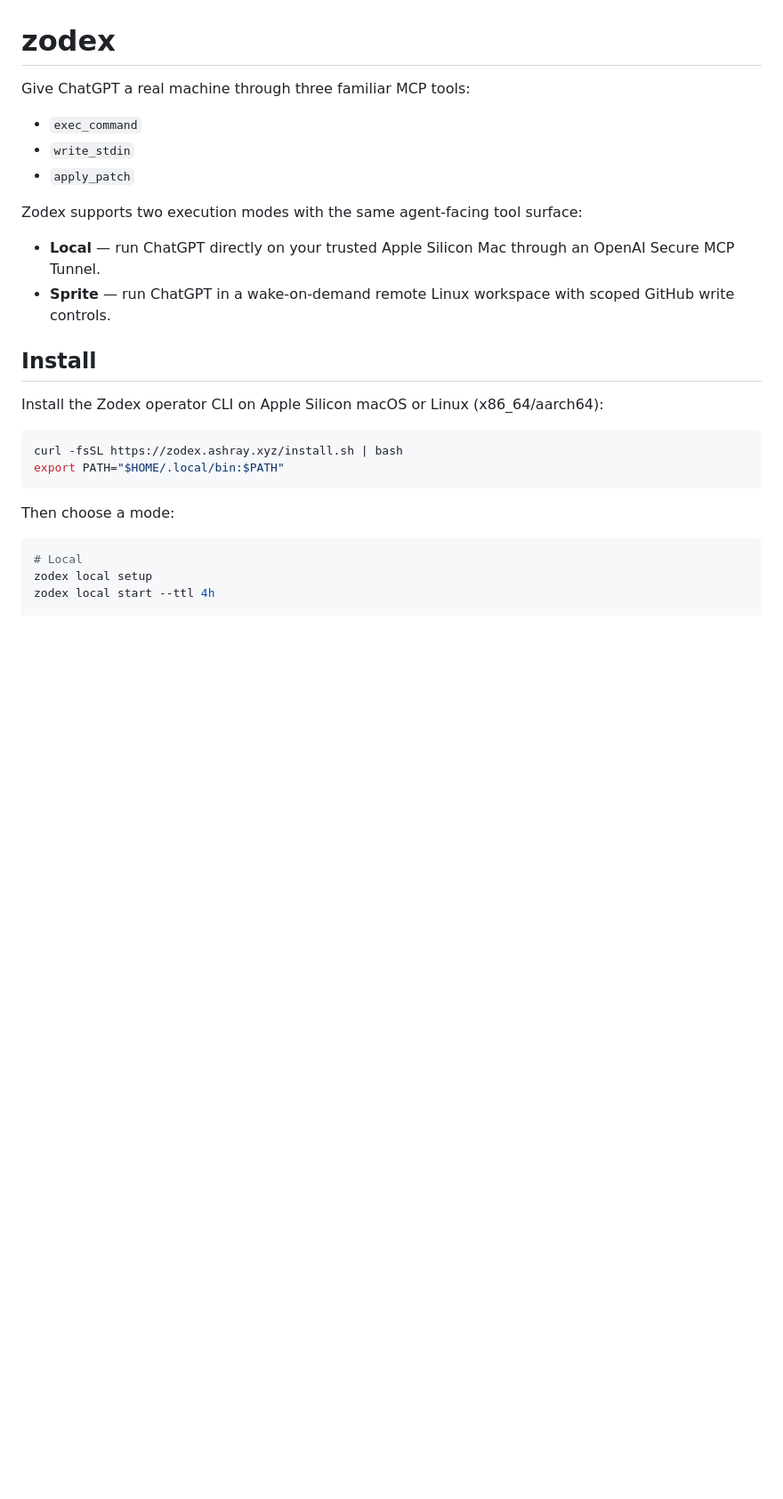
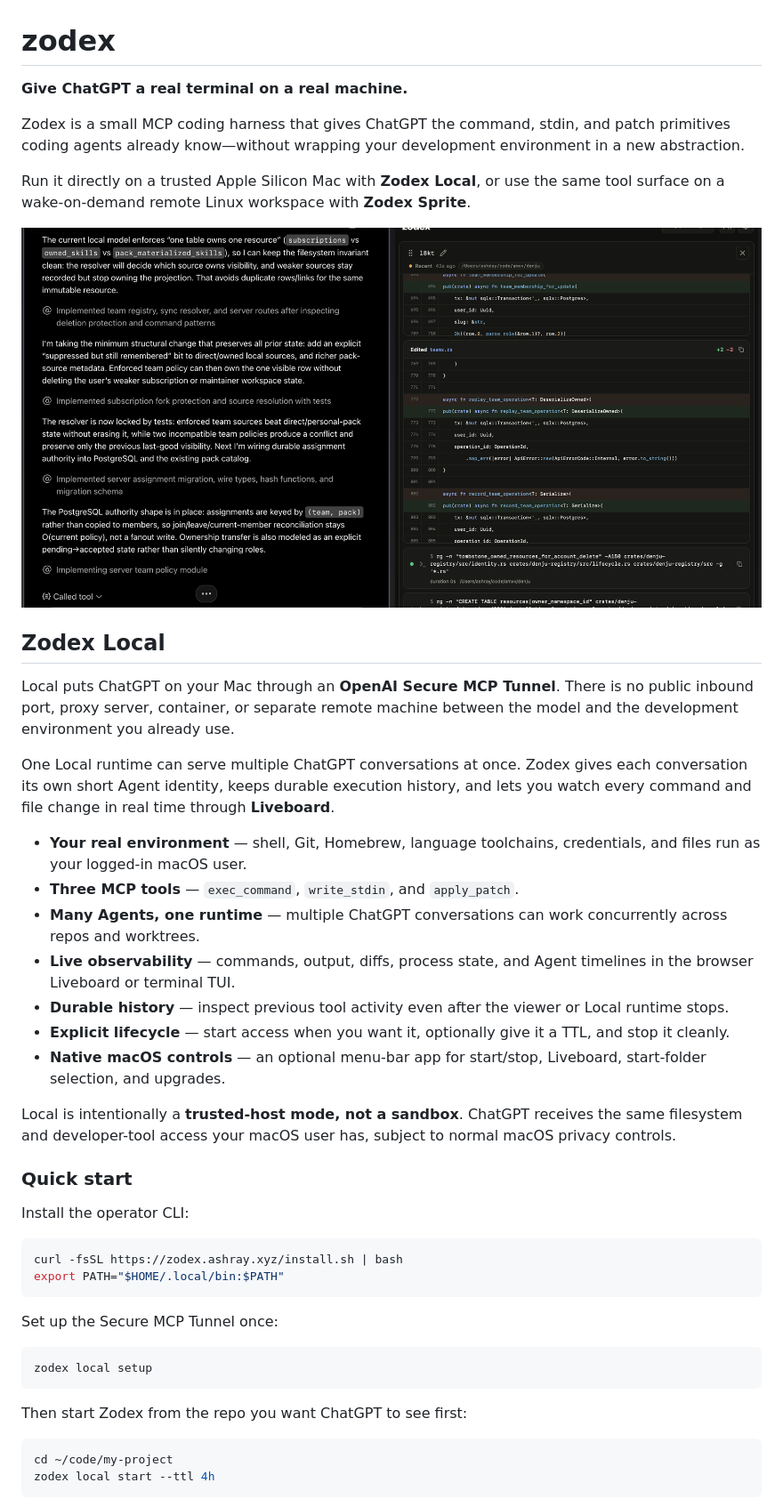
Before and after one commit to amxv/computer-mcp, a Markdown page: README.md, the part around one of its changes. Shown at 89% size. GitHub-like rendering; pictures changed too: .github/assets/zodex-local-liveboard.png (added); blank space fills up the shorter version.

Commit message:
docs: showcase zodex local

````diff
--- a/README.md
+++ b/README.md
@@ -1,29 +1,50 @@
 # zodex
 
-Give ChatGPT a real machine through three familiar MCP tools:
+**Give ChatGPT a real terminal on a real machine.**
 
-- `exec_command`
-- `write_stdin`
-- `apply_patch`
+Zodex is a small MCP coding harness that gives ChatGPT the command, stdin, and patch primitives coding agents already know—without wrapping your development environment in a new abstraction.
 
-Zodex supports two execution modes with the same agent-facing tool surface:
+Run it directly on a trusted Apple Silicon Mac with **Zodex Local**, or use the same tool surface on a wake-on-demand remote Linux workspace with **Zodex Sprite**.
 
-- **Local** — run ChatGPT directly on your trusted Apple Silicon Mac through an OpenAI Secure MCP Tunnel.
-- **Sprite** — run ChatGPT in a wake-on-demand remote Linux workspace with scoped GitHub write controls.
+<p align="center">
+  <img src=".github/assets/zodex-local-liveboard.png" alt="ChatGPT coding on a Mac through Zodex Local, with the Zodex Liveboard showing commands and file changes beside it" width="100%">
+</p>
 
-## Install
+## Zodex Local
 
-Install the Zodex operator CLI on Apple Silicon macOS or Linux (x86_64/aarch64):
+Local puts ChatGPT on your Mac through an **OpenAI Secure MCP Tunnel**. There is no public inbound port, proxy server, container, or separate remote machine between the model and the development environment you already use.
+
+One Local runtime can serve multiple ChatGPT conversations at once. Zodex gives each conversation its own short Agent identity, keeps durable execution history, and lets you watch every command and file change in real time through **Liveboard**.
+
+- **Your real environment** — shell, Git, Homebrew, language toolchains, credentials, and files run as your logged-in macOS user.
+- **Three MCP tools** — `exec_command`, `write_stdin`, and `apply_patch`.
+- **Many Agents, one runtime** — multiple ChatGPT conversations can work concurrently across repos and worktrees.
+- **Live observability** — commands, output, diffs, process state, and Agent timelines in the browser Liveboard or terminal TUI.
+- **Durable history** — inspect previous tool activity even after the viewer or Local runtime stops.
+- **Explicit lifecycle** — start access when you want it, optionally give it a TTL, and stop it cleanly.
+- **Native macOS controls** — an optional menu-bar app for start/stop, Liveboard, start-folder selection, and upgrades.
+
+Local is intentionally a **trusted-host mode, not a sandbox**. ChatGPT receives the same filesystem and developer-tool access your macOS user has, subject to normal macOS privacy controls.
+
+### Quick start
+
+Install the operator CLI:
 
 ```bash
 curl -fsSL https://zodex.ashray.xyz/install.sh | bash
 export PATH="$HOME/.local/bin:$PATH"
 ```
 
-Then choose a mode:
+Set up the Secure MCP Tunnel once:
 
 ```bash
-# Local
 zodex local setup
+```
+
+Then start Zodex from the repo you want ChatGPT to see first:
+
+```bash
+cd ~/code/my-project
 zodex local start --ttl 4h
+```
 
````
Also changed, not shown: other parts of README.md (+53 -5 lines).
